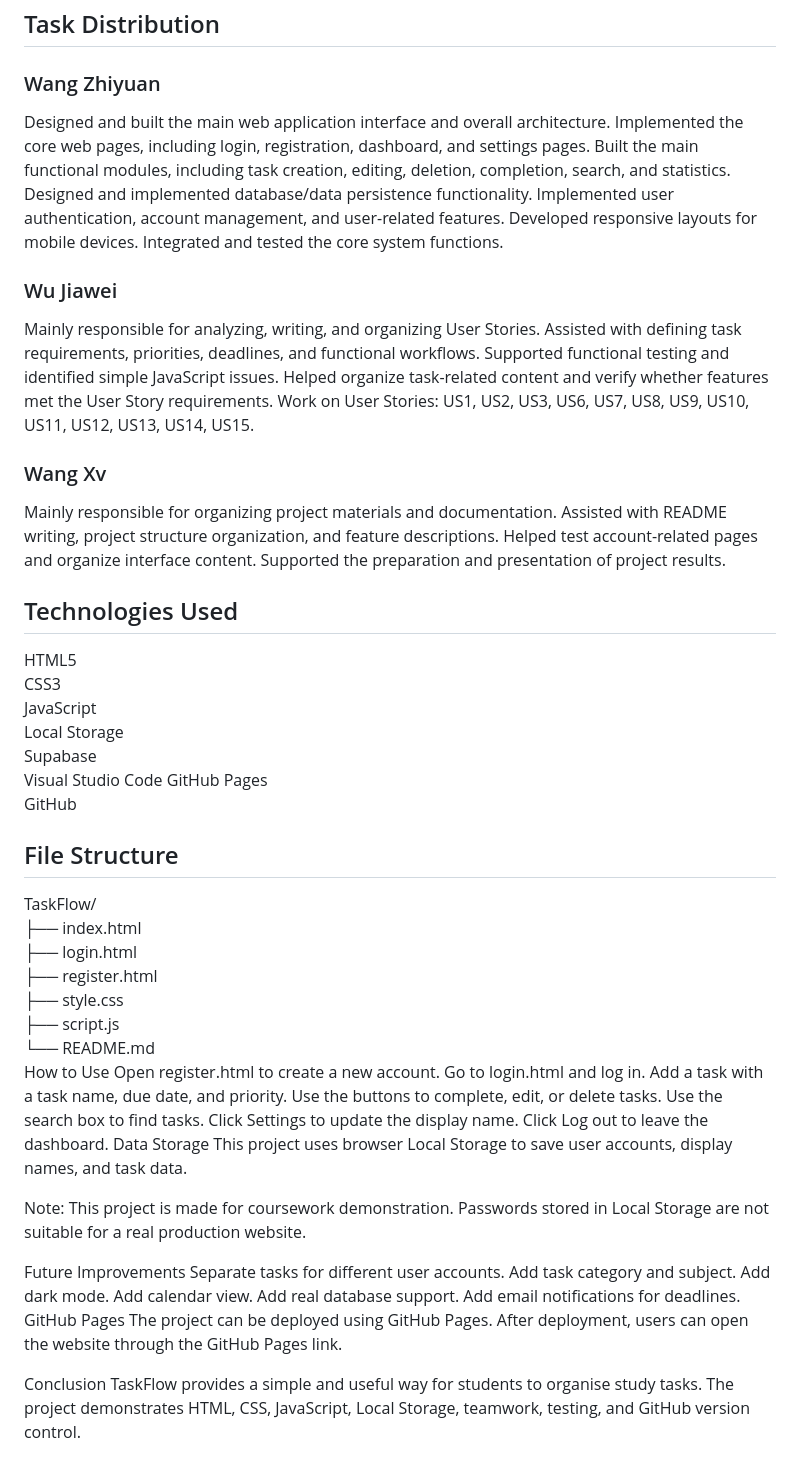
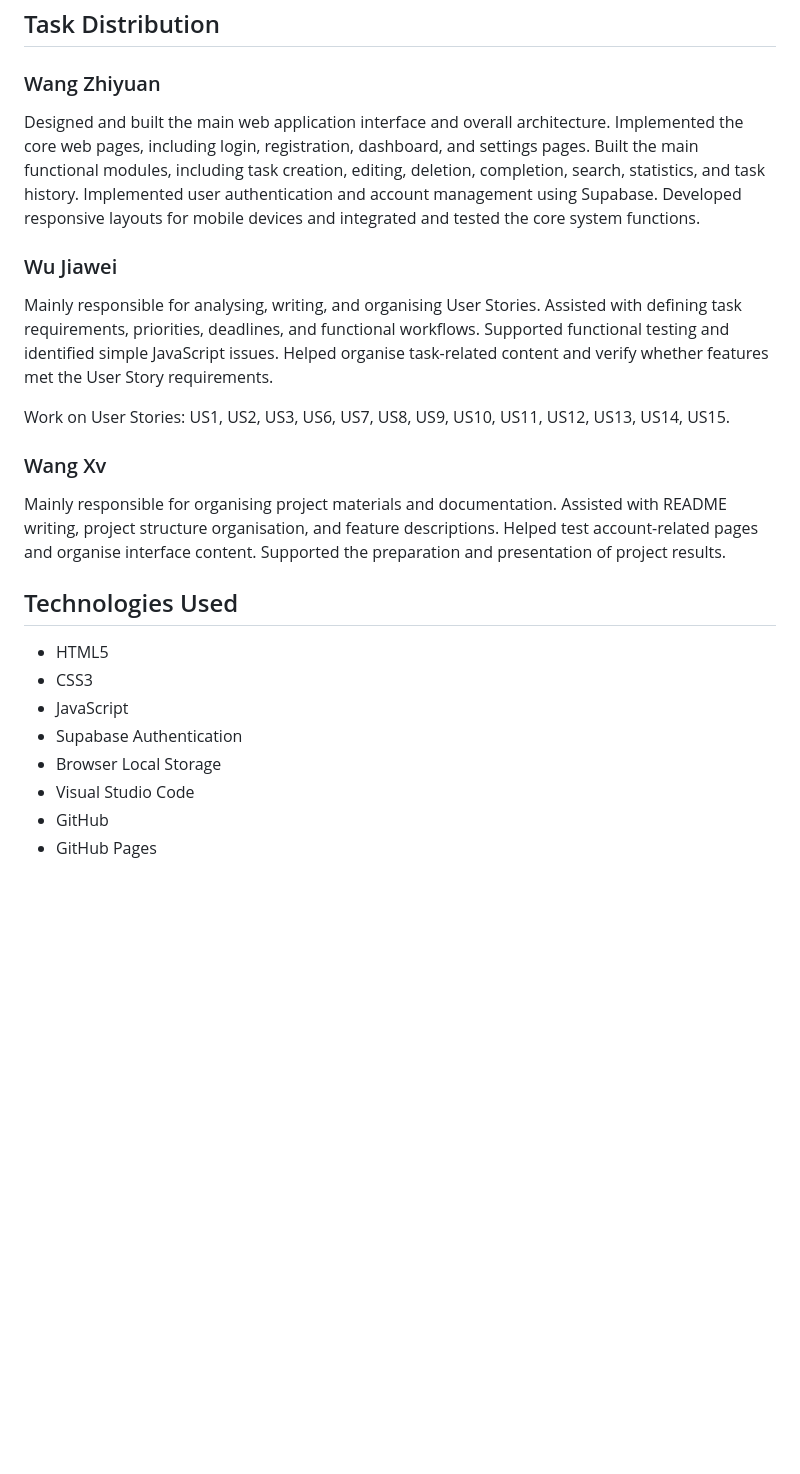
Before and after one commit to wangwnag956/student-management-system, a Markdown page: README.md, the part around one of its changes. Rendered like a GitHub page; blank space fills up the shorter version.

```diff
--- a/README.md
+++ b/README.md
@@ -51,71 +65,26 @@ US15 – Update Settings
 ## Task Distribution
 
 ### Wang Zhiyuan
-Designed and built the main web application interface and overall architecture.
-Implemented the core web pages, including login, registration, dashboard, and settings pages.
-Built the main functional modules, including task creation, editing, deletion, completion, search, and statistics.
-Designed and implemented database/data persistence functionality.
-Implemented user authentication, account management, and user-related features.
-Developed responsive layouts for mobile devices.
-Integrated and tested the core system functions.
+
+Designed and built the main web application interface and overall architecture. Implemented the core web pages, including login, registration, dashboard, and settings pages. Built the main functional modules, including task creation, editing, deletion, completion, search, statistics, and task history. Implemented user authentication and account management using Supabase. Developed responsive layouts for mobile devices and integrated and tested the core system functions.
 
 ### Wu Jiawei
-Mainly responsible for analyzing, writing, and organizing User Stories.
-Assisted with defining task requirements, priorities, deadlines, and functional workflows.
-Supported functional testing and identified simple JavaScript issues.
-Helped organize task-related content and verify whether features met the User Story requirements.
+
+Mainly responsible for analysing, writing, and organising User Stories. Assisted with defining task requirements, priorities, deadlines, and functional workflows. Supported functional testing and identified simple JavaScript issues. Helped organise task-related content and verify whether features met the User Story requirements.
+
 Work on User Stories: US1, US2, US3, US6, US7, US8, US9, US10, US11, US12, US13, US14, US15.
 
 ### Wang Xv
-Mainly responsible for organizing project materials and documentation.
-Assisted with README writing, project structure organization, and feature descriptions.
-Helped test account-related pages and organize interface content.
-Supported the preparation and presentation of project results.
+
+Mainly responsible for organising project materials and documentation. Assisted with README writing, project structure organisation, and feature descriptions. Helped test account-related pages and organise interface content. Supported the preparation and presentation of project results.
 
 ## Technologies Used
 
-HTML5
-CSS3
-JavaScript
-Local Storage
-Supabase
-Visual Studio Code
-GitHub Pages
-GitHub
-
-## File Structure
-
-TaskFlow/
-├── index.html
-├── login.html
-├── register.html
-├── style.css
-├── script.js
-└── README.md
-How to Use
-Open register.html to create a new account.
-Go to login.html and log in.
-Add a task with a task name, due date, and priority.
-Use the buttons to complete, edit, or delete tasks.
-Use the search box to find tasks.
-Click Settings to update the display name.
-Click Log out to leave the dashboard.
-Data Storage
-This project uses browser Local Storage to save user accounts, display names, and task data.
-
-Note: This project is made for coursework demonstration. Passwords stored in Local Storage are not suitable for a real production website.
-
-Future Improvements
-Separate tasks for different user accounts.
-Add task category and subject.
-Add dark mode.
-Add calendar view.
-Add real database support.
-Add email notifications for deadlines.
-GitHub Pages
-The project can be deployed using GitHub Pages.
-After deployment, users can open the website through the GitHub Pages link.
-
-Conclusion
-TaskFlow provides a simple and useful way for students to organise study tasks.
- The project demonstrates HTML, CSS, JavaScript, Local Storage, teamwork, testing, and GitHub version control.
+- HTML5
+- CSS3
+- JavaScript
+- Supabase Authentication
+- Browser Local Storage
+- Visual Studio Code
+- GitHub
+- GitHub Pages
```
Also changed, not shown: other parts of README.md (+51 -37 lines).
